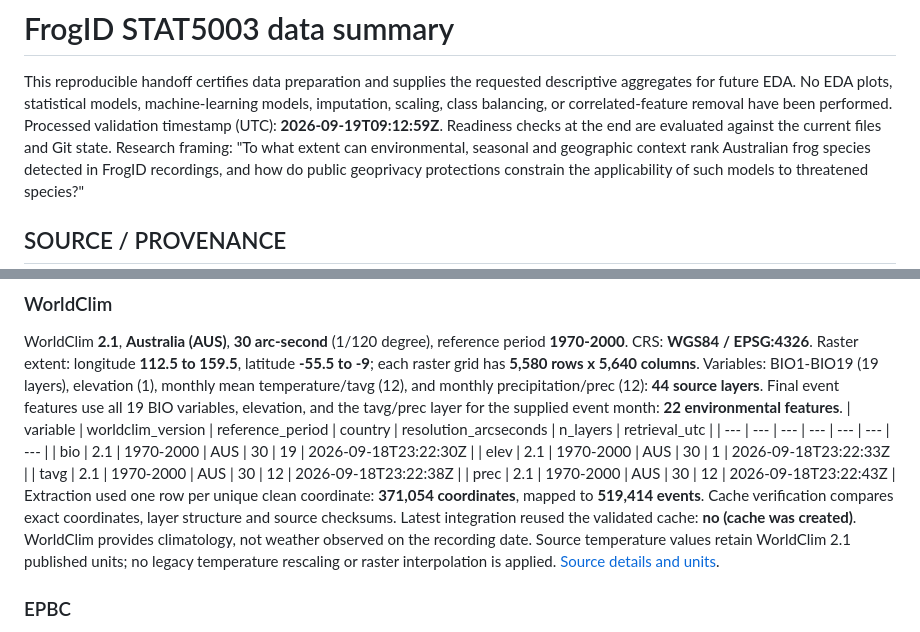
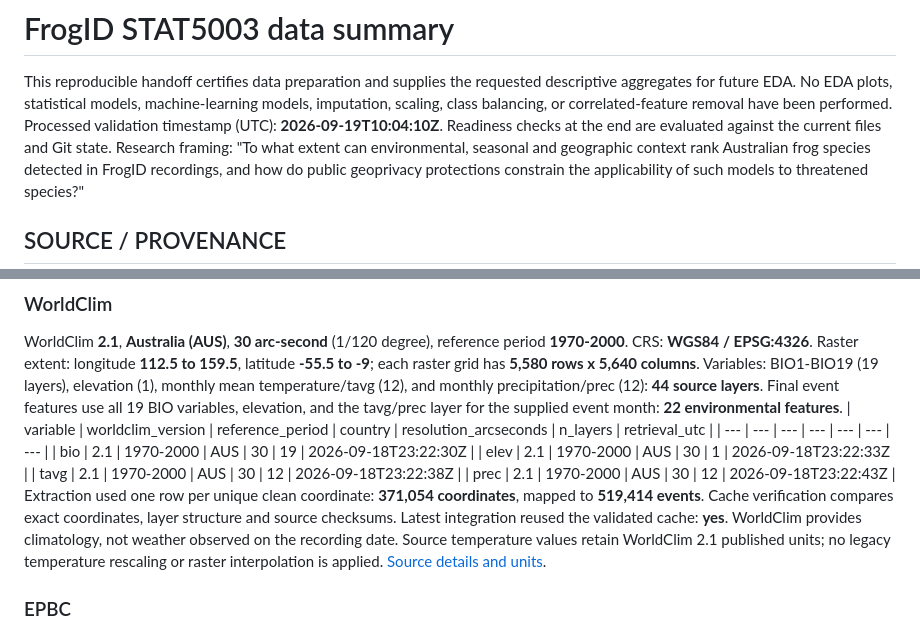
Before and after one commit to LEGEND1099/FrogID-Species-Ranking, a Markdown page: docs/data-summary.md, 2 parts joined by grey strips. GitHub-like rendering.

Commit message:
chore: refresh EDA readiness certification

```diff
--- a/docs/data-summary.md
+++ b/docs/data-summary.md
@@ -1,6 +1,6 @@
 # FrogID STAT5003 data summary
 This reproducible handoff certifies data preparation and supplies the requested descriptive aggregates for future EDA. No EDA plots, statistical models, machine-learning models, imputation, scaling, class balancing, or correlated-feature removal have been performed.
-Processed validation timestamp (UTC): **2026-09-19T09:12:59Z**. Readiness checks at the end are evaluated against the current files and Git state.
+Processed validation timestamp (UTC): **2026-09-19T10:04:10Z**. Readiness checks at the end are evaluated against the current files and Git state.
 Research framing: "To what extent can environmental, seasonal and geographic context rank Australian frog species detected in FrogID recordings, and how do public geoprivacy protections constrain the applicability of such models to threatened species?"
 
 ## SOURCE / PROVENANCE
@@ -42,7 +42,7 @@ Variables: BIO1-BIO19 (19 layers), elevation (1), monthly mean temperature/tavg
 | elev | 2.1 | 1970-2000 | AUS | 30 | 1 | 2026-09-18T23:22:33Z |
 | tavg | 2.1 | 1970-2000 | AUS | 30 | 12 | 2026-09-18T23:22:38Z |
 | prec | 2.1 | 1970-2000 | AUS | 30 | 12 | 2026-09-18T23:22:43Z |
-Extraction used one row per unique clean coordinate: **371,054 coordinates**, mapped to **519,414 events**. Cache verification compares exact coordinates, layer structure and source checksums. Latest integration reused the validated cache: **no (cache was created)**.
+Extraction used one row per unique clean coordinate: **371,054 coordinates**, mapped to **519,414 events**. Cache verification compares exact coordinates, layer structure and source checksums. Latest integration reused the validated cache: **yes**.
 WorldClim provides climatology, not weather observed on the recording date. Source temperature values retain WorldClim 2.1 published units; no legacy temperature rescaling or raster interpolation is applied. [Source details and units](worldclim-source.md).
 
 ### EPBC
```
